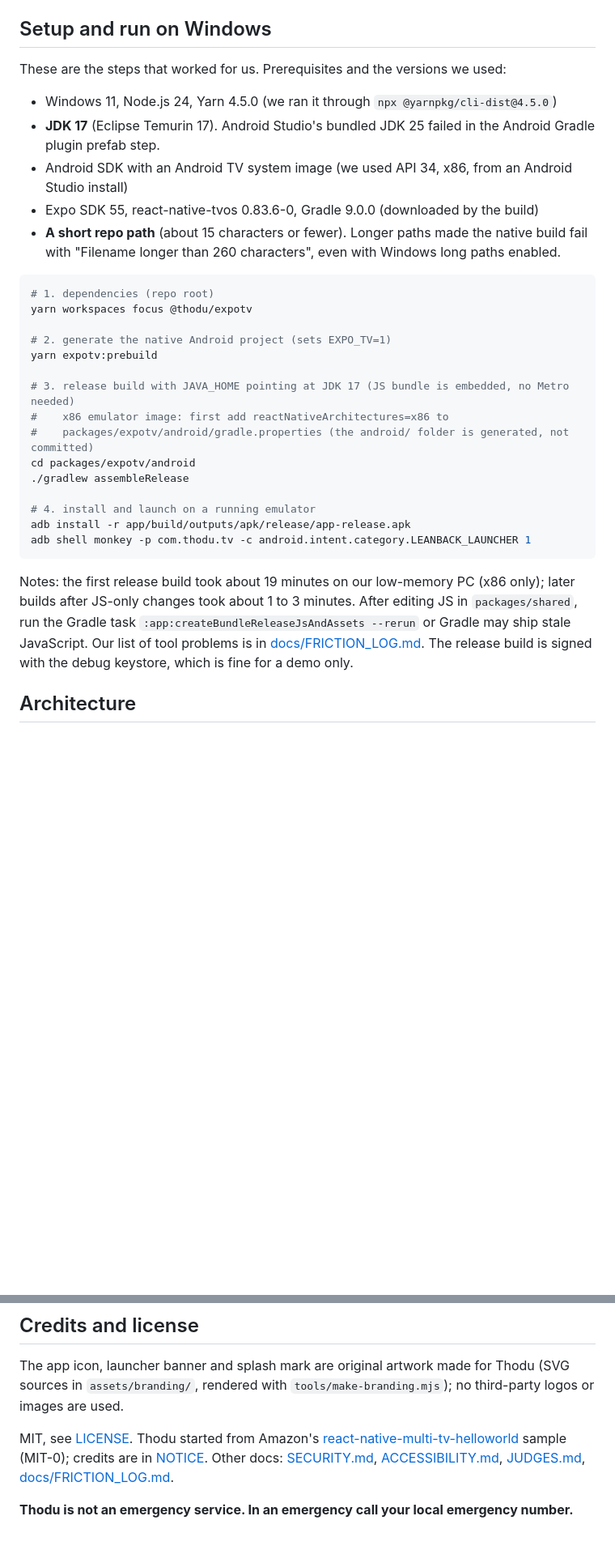
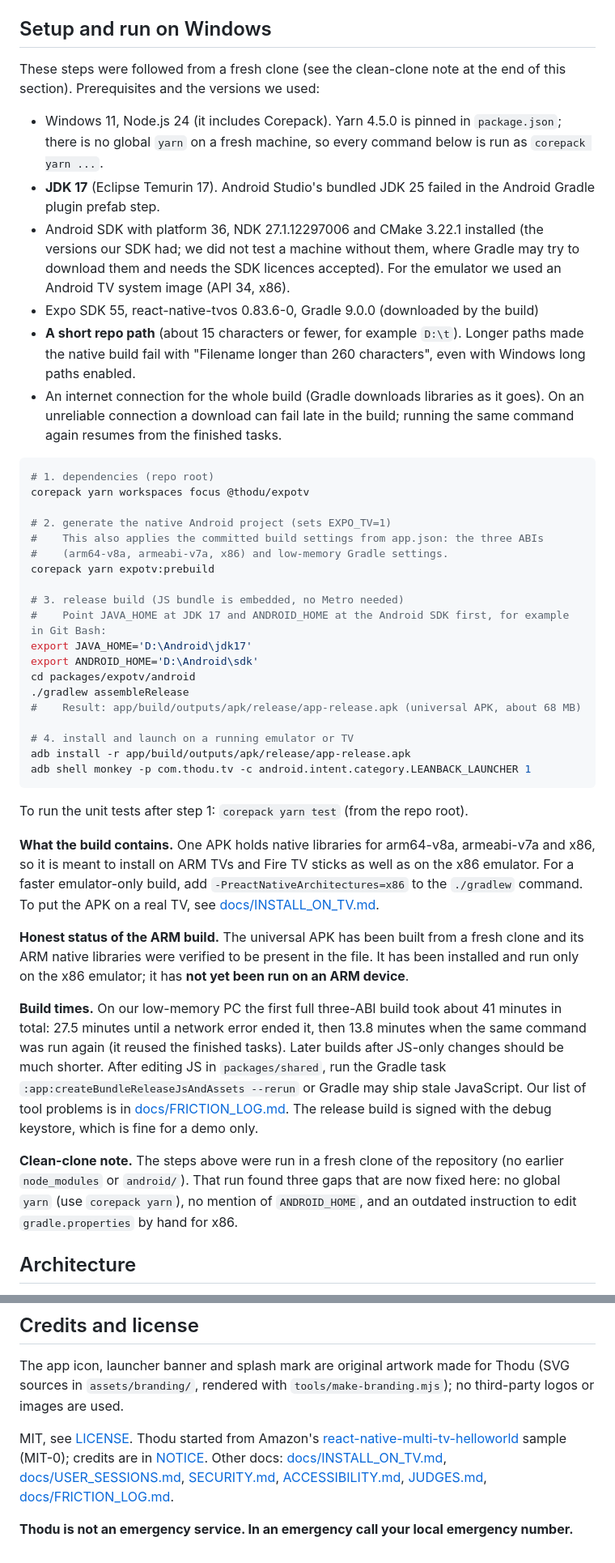
Before and after one commit to survivepathuri/thodu-tv, a Markdown page: README.md, 2 parts joined by grey strips. Shown at 81% size. Rendered like a GitHub page; blank space fills up the shorter version.

Commit message:
docs: fix setup steps found by clean-clone build [skip ci]
Co-Authored-By: Claude Sonnet 5.5 <noreply@anthropic.com>

````diff
--- a/README.md
+++ b/README.md
@@ -103,33 +104,46 @@ Tools: `tools/cold-start.mjs`, `tools/a11y-audit.mjs`, `tools/security-check.mjs
 
 ## Setup and run on Windows
 
-These are the steps that worked for us. Prerequisites and the versions we used:
+These steps were followed from a fresh clone (see the clean-clone note at the end of this section). Prerequisites and the versions we used:
 
-- Windows 11, Node.js 24, Yarn 4.5.0 (we ran it through `npx @yarnpkg/cli-dist@4.5.0`)
+- Windows 11, Node.js 24 (it includes Corepack). Yarn 4.5.0 is pinned in `package.json`; there is no global `yarn` on a fresh machine, so every command below is run as `corepack yarn ...`.
 - **JDK 17** (Eclipse Temurin 17). Android Studio's bundled JDK 25 failed in the Android Gradle plugin prefab step.
-- Android SDK with an Android TV system image (we used API 34, x86, from an Android Studio install)
+- Android SDK with platform 36, NDK 27.1.12297006 and CMake 3.22.1 installed (the versions our SDK had; we did not test a machine without them, where Gradle may try to download them and needs the SDK licences accepted). For the emulator we used an Android TV system image (API 34, x86).
 - Expo SDK 55, react-native-tvos 0.83.6-0, Gradle 9.0.0 (downloaded by the build)
-- **A short repo path** (about 15 characters or fewer). Longer paths made the native build fail with "Filename longer than 260 characters", even with Windows long paths enabled.
+- **A short repo path** (about 15 characters or fewer, for example `D:\t`). Longer paths made the native build fail with "Filename longer than 260 characters", even with Windows long paths enabled.
+- An internet connection for the whole build (Gradle downloads libraries as it goes). On an unreliable connection a download can fail late in the build; running the same command again resumes from the finished tasks.
 
 ```bash
 # 1. dependencies (repo root)
-yarn workspaces focus @thodu/expotv
+corepack yarn workspaces focus @thodu/expotv
 
 # 2. generate the native Android project (sets EXPO_TV=1)
-yarn expotv:prebuild
+#    This also applies the committed build settings from app.json: the three ABIs
+#    (arm64-v8a, armeabi-v7a, x86) and low-memory Gradle settings.
+corepack yarn expotv:prebuild
 
-# 3. release build with JAVA_HOME pointing at JDK 17 (JS bundle is embedded, no Metro needed)
-#    x86 emulator image: first add reactNativeArchitectures=x86 to
-#    packages/expotv/android/gradle.properties (the android/ folder is generated, not committed)
+# 3. release build (JS bundle is embedded, no Metro needed)
+#    Point JAVA_HOME at JDK 17 and ANDROID_HOME at the Android SDK first, for example in Git Bash:
+export JAVA_HOME='D:\Android\jdk17'
+export ANDROID_HOME='D:\Android\sdk'
 cd packages/expotv/android
 ./gradlew assembleRelease
+#    Result: app/build/outputs/apk/release/app-release.apk (universal APK, about 68 MB)
 
-# 4. install and launch on a running emulator
+# 4. install and launch on a running emulator or TV
 adb install -r app/build/outputs/apk/release/app-release.apk
 adb shell monkey -p com.thodu.tv -c android.intent.category.LEANBACK_LAUNCHER 1
 ```
 
-Notes: the first release build took about 19 minutes on our low-memory PC (x86 only); later builds after JS-only changes took about 1 to 3 minutes. After editing JS in `packages/shared`, run the Gradle task `:app:createBundleReleaseJsAndAssets --rerun` or Gradle may ship stale JavaScript. Our list of tool problems is in [docs/FRICTION_LOG.md](docs/FRICTION_LOG.md). The release build is signed with the debug keystore, which is fine for a demo only.
+To run the unit tests after step 1: `corepack yarn test` (from the repo root).
+
+**What the build contains.** One APK holds native libraries for arm64-v8a, armeabi-v7a and x86, so it is meant to install on ARM TVs and Fire TV sticks as well as on the x86 emulator. For a faster emulator-only build, add `-PreactNativeArchitectures=x86` to the `./gradlew` command. To put the APK on a real TV, see [docs/INSTALL_ON_TV.md](docs/INSTALL_ON_TV.md).
+
+**Honest status of the ARM build.** The universal APK has been built from a fresh clone and its ARM native libraries were verified to be present in the file. It has been installed and run only on the x86 emulator; it has **not yet been run on an ARM device**.
+
+**Build times.** On our low-memory PC the first full three-ABI build took about 41 minutes in total: 27.5 minutes until a network error ended it, then 13.8 minutes when the same command was run again (it reused the finished tasks). Later builds after JS-only changes should be much shorter. After editing JS in `packages/shared`, run the Gradle task `:app:createBundleReleaseJsAndAssets --rerun` or Gradle may ship stale JavaScript. Our list of tool problems is in [docs/FRICTION_LOG.md](docs/FRICTION_LOG.md). The release build is signed with the debug keystore, which is fine for a demo only.
+
+**Clean-clone note.** The steps above were run in a fresh clone of the repository (no earlier `node_modules` or `android/`). That run found three gaps that are now fixed here: no global `yarn` (use `corepack yarn`), no mention of `ANDROID_HOME`, and an outdated instruction to edit `gradle.properties` by hand for x86.
 
 ## Architecture
 
@@ -160,6 +174,6 @@ Voice trigger through Alexa+ for people who cannot use a remote (not built).
 
 The app icon, launcher banner and splash mark are original artwork made for Thodu (SVG sources in `assets/branding/`, rendered with `tools/make-branding.mjs`); no third-party logos or images are used.
 
-MIT, see [LICENSE](LICENSE). Thodu started from Amazon's [react-native-multi-tv-helloworld](https://github.com/AmazonAppDev/react-native-multi-tv-helloworld) sample (MIT-0); credits are in [NOTICE](NOTICE). Other docs: [SECURITY.md](SECURITY.md), [ACCESSIBILITY.md](ACCESSIBILITY.md), [JUDGES.md](JUDGES.md), [docs/FRICTION_LOG.md](docs/FRICTION_LOG.md).
+MIT, see [LICENSE](LICENSE). Thodu started from Amazon's [react-native-multi-tv-helloworld](https://github.com/AmazonAppDev/react-native-multi-tv-helloworld) sample (MIT-0); credits are in [NOTICE](NOTICE). Other docs: [docs/INSTALL_ON_TV.md](docs/INSTALL_ON_TV.md), [docs/USER_SESSIONS.md](docs/USER_SESSIONS.md), [SECURITY.md](SECURITY.md), [ACCESSIBILITY.md](ACCESSIBILITY.md), [JUDGES.md](JUDGES.md), [docs/FRICTION_LOG.md](docs/FRICTION_LOG.md).
 
 **Thodu is not an emergency service. In an emergency call your local emergency number.**
````
Also changed, not shown: other parts of README.md (+1 -0 lines), docs/FRICTION_LOG.md (+42 -2 lines).
